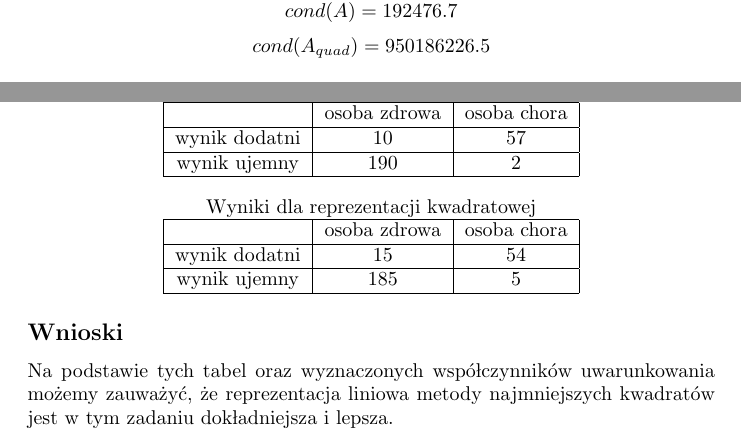
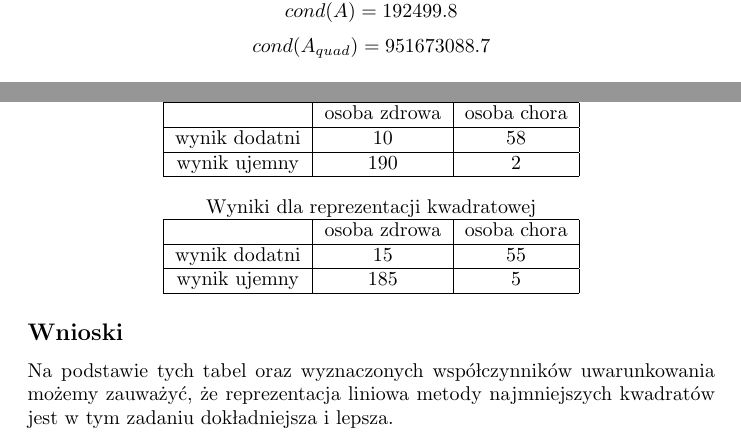
Before and after one commit to EfJot314/MetodyObliczeniowe, a LaTeX document (lab2/opracowanie.tex): two parts of page 2 of 2, joined at a grey line, cut so that both start at the same text. Compiled offline with pdfLaTeX.

Commit message:
chyba skonczone

```diff
--- a/lab2/opracowanie.tex
+++ b/lab2/opracowanie.tex
@@ -31,8 +31,8 @@
 
 	Za pomocą funkcji \texttt{numpy.linalg.cond} obliczono współczynniki uwarunkowania zarówno dla liniowej, jak i kwadratowej metody najmniejszych kwadratów:
 
-	$$cond(A) = 192476.7$$
-	$$cond(A_{quad}) = 950186226.5$$
+	$$cond(A) = 192499.8$$
+	$$cond(A_{quad}) = 951673088.7$$
 
 	\subsection*{Ocena wyników}
 
@@ -45,7 +45,7 @@
   			\hline
   			 & osoba zdrowa & osoba chora\\
   			\hline
-  			wynik dodatni & 10 & 57 \\
+  			wynik dodatni & 10 & 58 \\
   			\hline
   			wynik ujemny & 190 & 2 \\
   			\hline
@@ -61,7 +61,7 @@
   			\hline
   			 & osoba zdrowa & osoba chora\\
   			\hline
-  			wynik dodatni & 15 & 54 \\
+  			wynik dodatni & 15 & 55 \\
   			\hline
   			wynik ujemny & 185 & 5 \\
   			\hline
```
Also changed, not shown: lab2/opracowanie.pdf, 2 other files.
